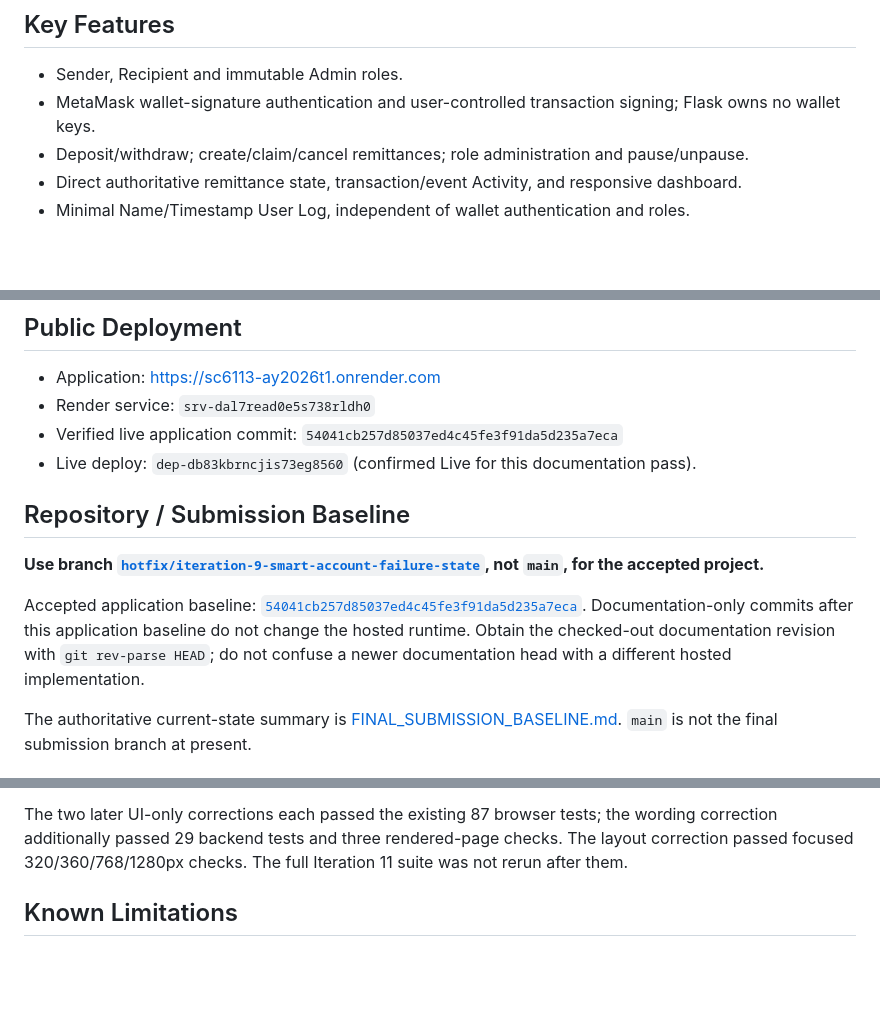
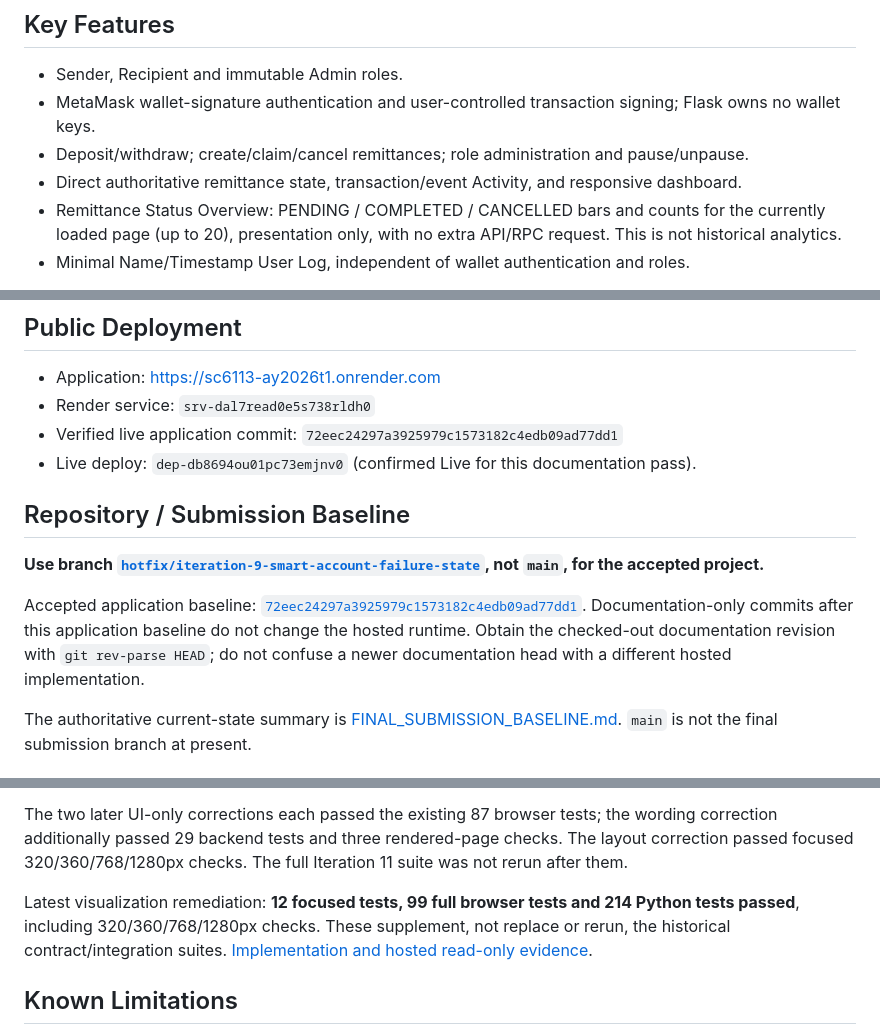
Before and after one commit to Ravin1010/SC6113-AY2026T1, a Markdown page: README.md, 3 parts joined by grey strips. Rendered like a GitHub page; blank space fills up the shorter version.

Commit message:
Freeze final visualization remediation evidence

```diff
--- a/README.md
+++ b/README.md
@@ -10,6 +10,7 @@ SC6113 coursework MVP using **Sepolia test ETH only**. A Sender deposits funds,
 - MetaMask wallet-signature authentication and user-controlled transaction signing; Flask owns no wallet keys.
 - Deposit/withdraw; create/claim/cancel remittances; role administration and pause/unpause.
 - Direct authoritative remittance state, transaction/event Activity, and responsive dashboard.
+- Remittance Status Overview: PENDING / COMPLETED / CANCELLED bars and counts for the currently loaded page (up to 20), presentation only, with no extra API/RPC request. This is not historical analytics.
 - Minimal Name/Timestamp User Log, independent of wallet authentication and roles.
 
 The exact ten blockchain transaction types are `authorizeSender`, `authorizeRecipient`, `revokeRole`, `pause`, `unpause`, `deposit`, `withdraw`, `transfer` (create remittance), `claim` and `cancel`. Deployment and one-time wiring are excluded.
@@ -47,14 +48,14 @@ See [frozen deployment manifest](deployment/sepolia.json) and [Sepolia evidence]
 
 - Application: <https://sc6113-ay2026t1.onrender.com>
 - Render service: `srv-dal7read0e5s738rldh0`
-- Verified live application commit: `54041cb257d85037ed4c45fe3f91da5d235a7eca`
-- Live deploy: `dep-db83kbrncjis73eg8560` (confirmed Live for this documentation pass).
+- Verified live application commit: `72eec24297a3925979c1573182c4edb09ad77dd1`
+- Live deploy: `dep-db8694ou01pc73emjnv0` (confirmed Live for this documentation pass).
 
 ## Repository / Submission Baseline
 
 **Use branch [`hotfix/iteration-9-smart-account-failure-state`](https://github.com/Ravin1010/SC6113-AY2026T1/tree/hotfix/iteration-9-smart-account-failure-state), not `main`, for the accepted project.**
 
-Accepted application baseline: [`54041cb257d85037ed4c45fe3f91da5d235a7eca`](https://github.com/Ravin1010/SC6113-AY2026T1/tree/54041cb257d85037ed4c45fe3f91da5d235a7eca). Documentation-only commits after this application baseline do not change the hosted runtime. Obtain the checked-out documentation revision with `git rev-parse HEAD`; do not confuse a newer documentation head with a different hosted implementation.
+Accepted application baseline: [`72eec24297a3925979c1573182c4edb09ad77dd1`](https://github.com/Ravin1010/SC6113-AY2026T1/tree/72eec24297a3925979c1573182c4edb09ad77dd1). Documentation-only commits after this application baseline do not change the hosted runtime. Obtain the checked-out documentation revision with `git rev-parse HEAD`; do not confuse a newer documentation head with a different hosted implementation.
 
 The authoritative current-state summary is [FINAL_SUBMISSION_BASELINE.md](docs/final/FINAL_SUBMISSION_BASELINE.md). `main` is not the final submission branch at present.
 
@@ -112,6 +113,8 @@ Use an isolated checkout for evaluation/profile scripts: they regenerate result
 
 The two later UI-only corrections each passed the existing 87 browser tests; the wording correction additionally passed 29 backend tests and three rendered-page checks. The layout correction passed focused 320/360/768/1280px checks. The full Iteration 11 suite was not rerun after them.
 
+Latest visualization remediation: **12 focused tests, 99 full browser tests and 214 Python tests passed**, including 320/360/768/1280px checks. These supplement, not replace or rerun, the historical contract/integration suites. [Implementation and hosted read-only evidence](docs/final/FINAL_VISUALIZATION_REMEDIATION.md).
+
 ## Known Limitations
 
 - Coursework/test-asset MVP: no real fiat/bank settlement, FX, production KYC/AML or regulatory-compliance claim.
```
Also changed, not shown: other parts of README.md (+1 -0 lines), docs/final/FINAL_SUBMISSION_BASELINE.md (+11 -7 lines), docs/final/FINAL_VISUALIZATION_REMEDIATION.md (added, +44 -0 lines).
